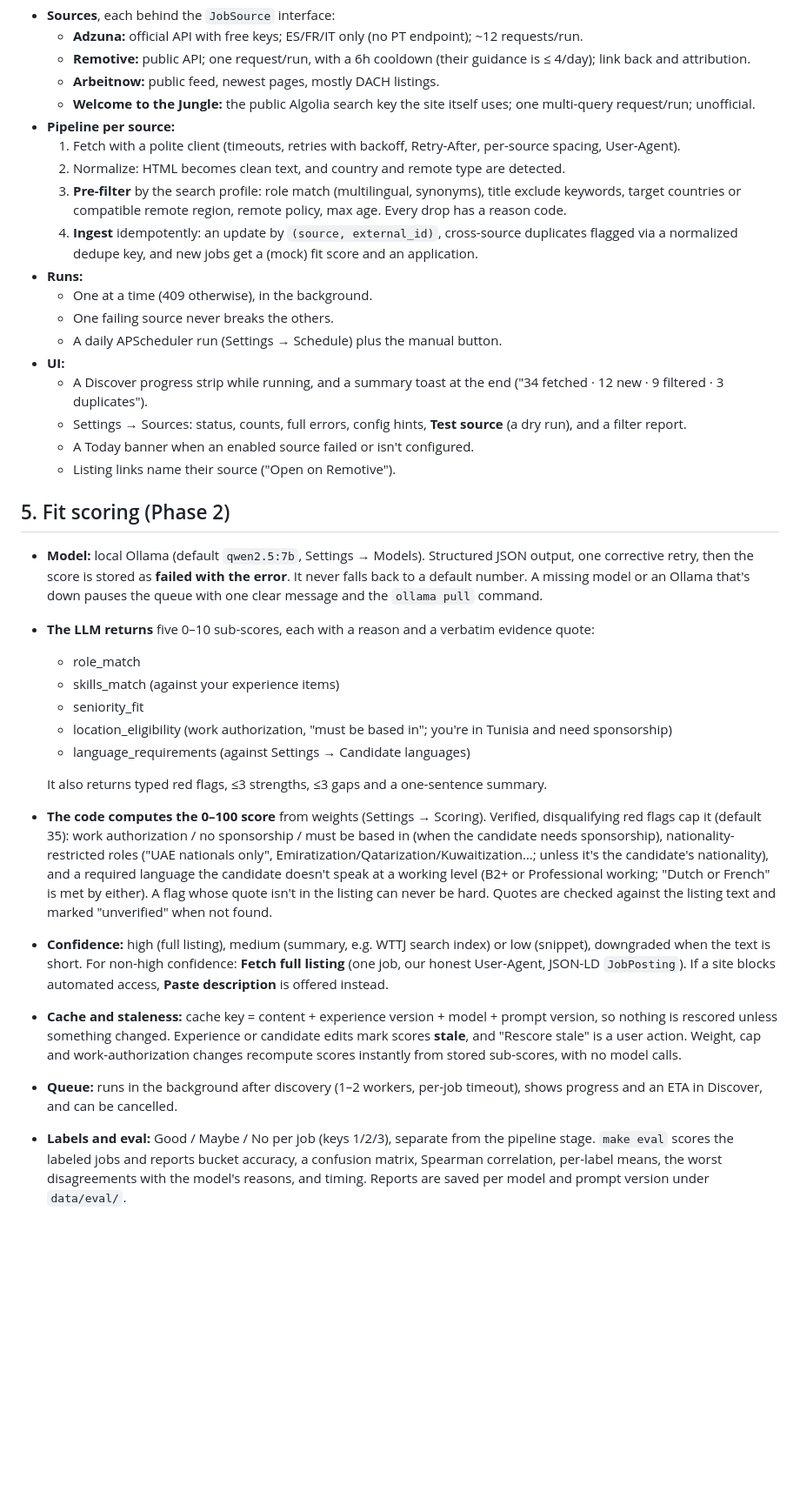
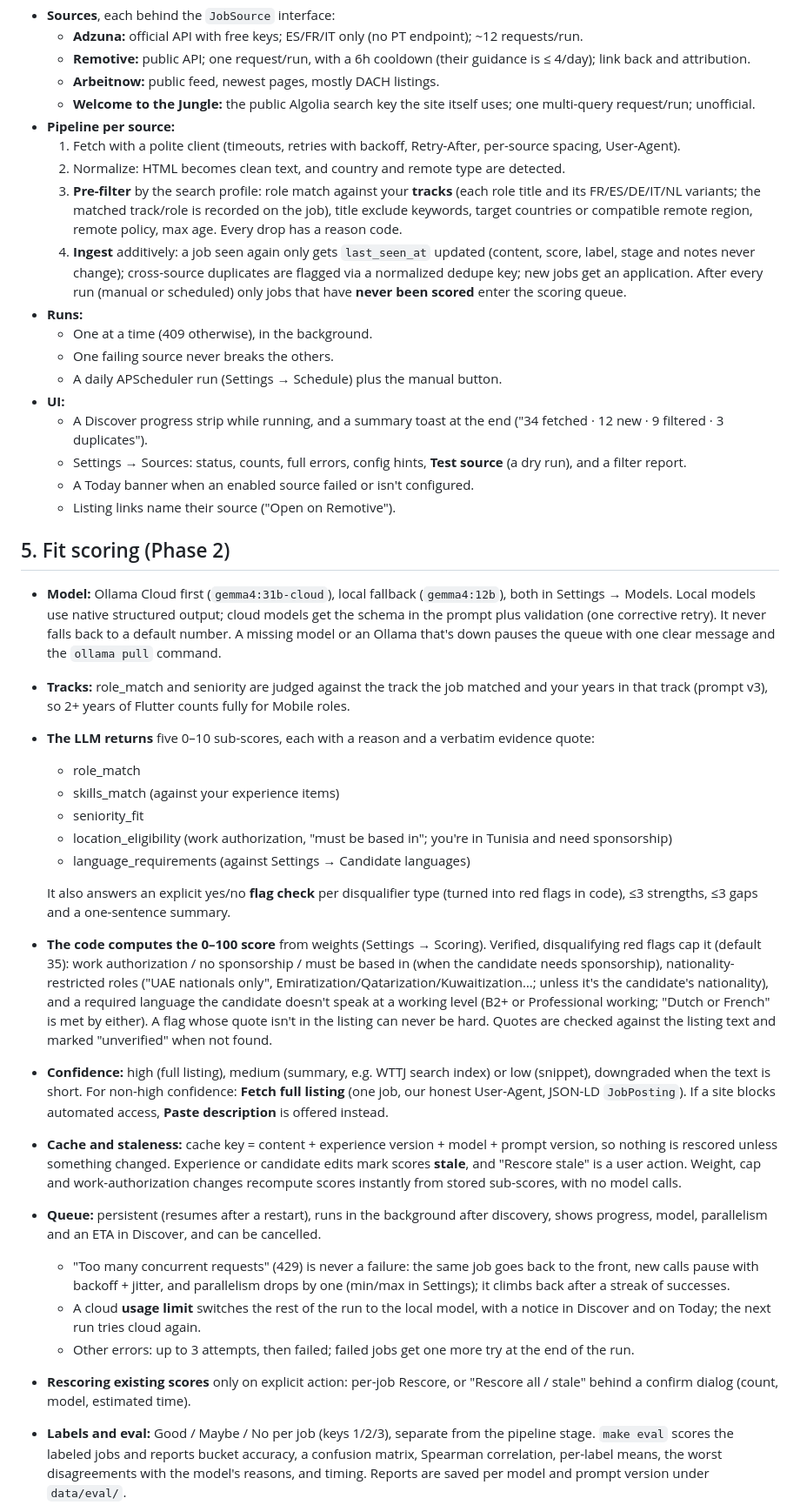
Before and after one commit to mohamedhassanamara/job-hunter-big-boss-v2, a Markdown page: docs/SPEC.md, the part around the change. Shown at 87% size. Drawn GitHub-style; blank space fills up the shorter version.

Commit message:
docs: tracks, additive discovery, persistent cloud-first queue
Co-Authored-By: Claude Opus 5.5 <noreply@anthropic.com>

```diff
--- a/docs/SPEC.md
+++ b/docs/SPEC.md
@@ -135,8 +135,8 @@ Sections in a left sub-nav:
 - **Pipeline per source:**
   1. Fetch with a polite client (timeouts, retries with backoff, Retry-After, per-source spacing, User-Agent).
   2. Normalize: HTML becomes clean text, and country and remote type are detected.
-  3. **Pre-filter** by the search profile: role match (multilingual, synonyms), title exclude keywords, target countries or compatible remote region, remote policy, max age. Every drop has a reason code.
-  4. **Ingest** idempotently: an update by `(source, external_id)`, cross-source duplicates flagged via a normalized dedupe key, and new jobs get a (mock) fit score and an application.
+  3. **Pre-filter** by the search profile: role match against your **tracks** (each role title and its FR/ES/DE/IT/NL variants; the matched track/role is recorded on the job), title exclude keywords, target countries or compatible remote region, remote policy, max age. Every drop has a reason code.
+  4. **Ingest** additively: a job seen again only gets `last_seen_at` updated (content, score, label, stage and notes never change); cross-source duplicates are flagged via a normalized dedupe key; new jobs get an application. After every run (manual or scheduled) only jobs that have **never been scored** enter the scoring queue.
 - **Runs:**
   - One at a time (409 otherwise), in the background.
   - One failing source never breaks the others.
@@ -149,7 +149,8 @@ Sections in a left sub-nav:
 
 ## 5. Fit scoring (Phase 2)
 
-- **Model:** local Ollama (default `qwen2.5:7b`, Settings → Models). Structured JSON output, one corrective retry, then the score is stored as **failed with the error**. It never falls back to a default number. A missing model or an Ollama that's down pauses the queue with one clear message and the `ollama pull` command.
+- **Model:** Ollama Cloud first (`gemma4:31b-cloud`), local fallback (`gemma4:12b`), both in Settings → Models. Local models use native structured output; cloud models get the schema in the prompt plus validation (one corrective retry). It never falls back to a default number. A missing model or an Ollama that's down pauses the queue with one clear message and the `ollama pull` command.
+- **Tracks:** role_match and seniority are judged against the track the job matched and your years in that track (prompt v3), so 2+ years of Flutter counts fully for Mobile roles.
 - **The LLM returns** five 0–10 sub-scores, each with a reason and a verbatim evidence quote:
   - role_match
   - skills_match (against your experience items)
@@ -157,11 +158,15 @@ Sections in a left sub-nav:
   - location_eligibility (work authorization, "must be based in"; you're in Tunisia and need sponsorship)
   - language_requirements (against Settings → Candidate languages)
 
-  It also returns typed red flags, ≤3 strengths, ≤3 gaps and a one-sentence summary.
+  It also answers an explicit yes/no **flag check** per disqualifier type (turned into red flags in code), ≤3 strengths, ≤3 gaps and a one-sentence summary.
 - **The code computes the 0–100 score** from weights (Settings → Scoring). Verified, disqualifying red flags cap it (default 35): work authorization / no sponsorship / must be based in (when the candidate needs sponsorship), nationality-restricted roles ("UAE nationals only", Emiratization/Qatarization/Kuwaitization…; unless it's the candidate's nationality), and a required language the candidate doesn't speak at a working level (B2+ or Professional working; "Dutch or French" is met by either). A flag whose quote isn't in the listing can never be hard. Quotes are checked against the listing text and marked "unverified" when not found.
 - **Confidence:** high (full listing), medium (summary, e.g. WTTJ search index) or low (snippet), downgraded when the text is short. For non-high confidence: **Fetch full listing** (one job, our honest User-Agent, JSON-LD `JobPosting`). If a site blocks automated access, **Paste description** is offered instead.
 - **Cache and staleness:** cache key = content + experience version + model + prompt version, so nothing is rescored unless something changed. Experience or candidate edits mark scores **stale**, and "Rescore stale" is a user action. Weight, cap and work-authorization changes recompute scores instantly from stored sub-scores, with no model calls.
-- **Queue:** runs in the background after discovery (1–2 workers, per-job timeout), shows progress and an ETA in Discover, and can be cancelled.
+- **Queue:** persistent (resumes after a restart), runs in the background after discovery, shows progress, model, parallelism and an ETA in Discover, and can be cancelled.
+  - "Too many concurrent requests" (429) is never a failure: the same job goes back to the front, new calls pause with backoff + jitter, and parallelism drops by one (min/max in Settings); it climbs back after a streak of successes.
+  - A cloud **usage limit** switches the rest of the run to the local model, with a notice in Discover and on Today; the next run tries cloud again.
+  - Other errors: up to 3 attempts, then failed; failed jobs get one more try at the end of the run.
+- **Rescoring existing scores** only on explicit action: per-job Rescore, or "Rescore all / stale" behind a confirm dialog (count, model, estimated time).
 - **Labels and eval:** Good / Maybe / No per job (keys 1/2/3), separate from the pipeline stage. `make eval` scores the labeled jobs and reports bucket accuracy, a confusion matrix, Spearman correlation, per-label means, the worst disagreements with the model's reasons, and timing. Reports are saved per model and prompt version under `data/eval/`.
 - **Prompt:** `backend/app/prompts/fit_score.md`, versioned. A test fails if the body changes without a version bump.
 
```
Also changed, not shown: CLAUDE.md (+11 -5 lines), docs/DATA_MODEL.md (+9 -2 lines).
